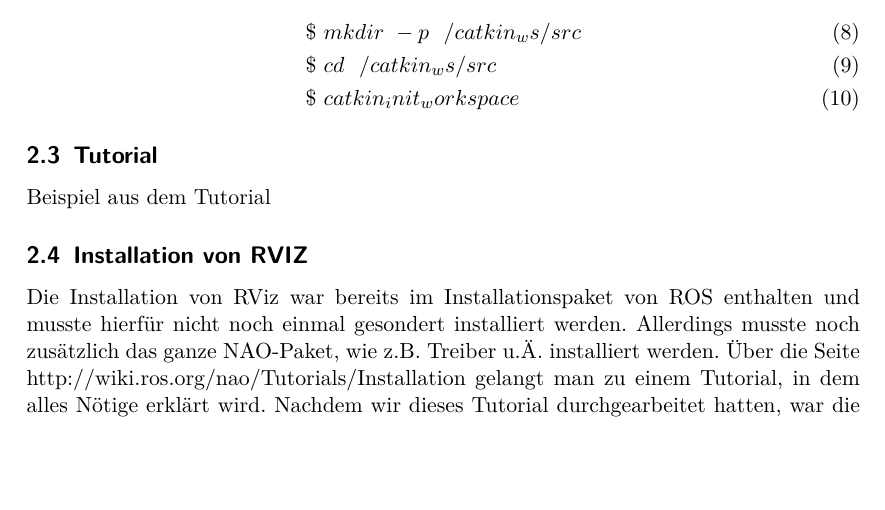
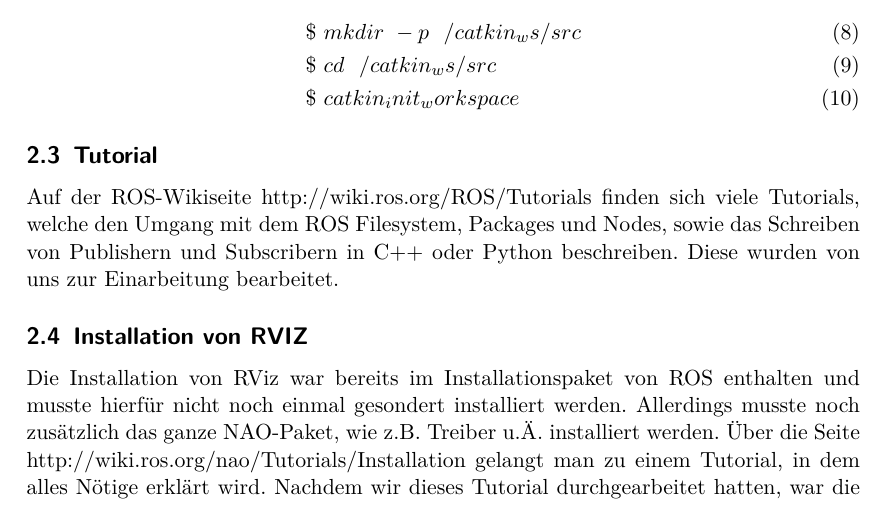
Before and after one commit to Zedd06/Dokumentation-NAO, a LaTeX document (Bericht.tex): part of page 2 of 3, cut so that both start at the same text, the shorter picture padded with empty space. Compiled offline with pdfLaTeX.

Commit message:
Bericht V1.4

```diff
--- a/Bericht.tex
+++ b/Bericht.tex
@@ -63,7 +63,8 @@ Nach der Installation ist es nötig, ein Workspace zu erstellen, in dem gearbeit
 &\$\ catkin_init_workspace
 \end{align}
 \subsection{Tutorial}
-Beispiel aus dem Tutorial
+Auf der ROS-Wikiseite http://wiki.ros.org/ROS/Tutorials finden sich viele Tutorials, welche den Umgang mit dem ROS Filesystem, Packages und Nodes, sowie das Schreiben von Publishern und Subscribern in C++ oder Python beschreiben.
+Diese wurden von uns zur Einarbeitung bearbeitet.
 \subsection{Installation von RVIZ}
 Die Installation von RViz war bereits im Installationspaket von ROS enthalten und musste hierfür nicht noch einmal gesondert installiert werden. Allerdings musste noch zusätzlich das ganze NAO-Paket, wie z.B. Treiber u.Ä. installiert werden. Über die Seite http://wiki.ros.org/nao/Tutorials/Installation gelangt man zu einem Tutorial, in dem alles Nötige erklärt wird. Nachdem wir dieses Tutorial durchgearbeitet hatten, war die Installation aller wichtigen Komponenten fast fertiggestellt. Um ein schon fertiges Modell des NAO-Roboters benutzen zu können, mussten wir noch ein zusätzliches Paket herunterladen und dazu einer Lizenzbestimmung zustimmen. Dieses wird über den Befehl
 \begin{align}
```
Also changed, not shown: Bericht.pdf, 2 other files.
